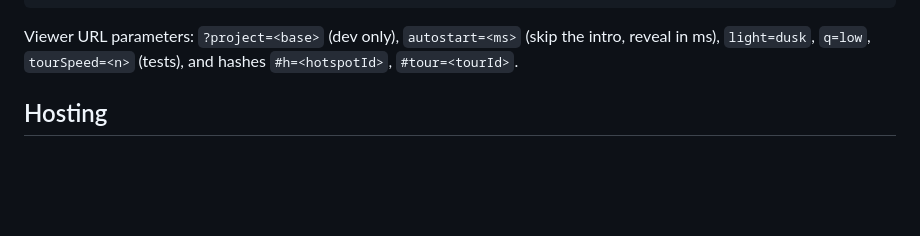
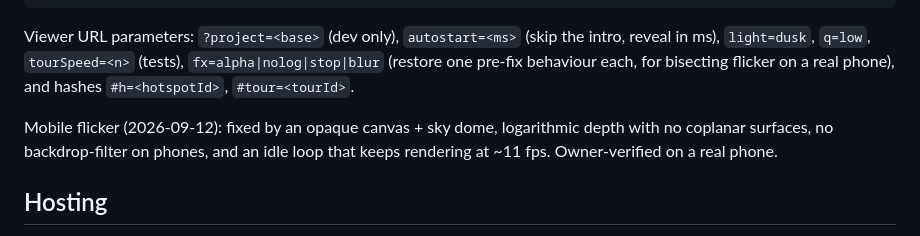
Before and after one commit to dsoldano/creatura-showroom, a Markdown page: README.md, the part around the change. Rendered like a GitHub page; blank space fills up the shorter version.

Commit message:
README: bisect flags + flicker fix note (owner-verified on phone)
Co-Authored-By: Claude Fable 5.1 <noreply@anthropic.com>
Claude-Session: https://claude.ai/code/session_01Ww5MSzHLNRbzu3Hzh5J8zF

````diff
--- a/README.md
+++ b/README.md
@@ -39,7 +39,9 @@ node tools/check.mjs https://walk.csoul.cloud/belvedere/   # 12 live checks (boo
 node tools/shoot.mjs <url> <outPrefix>                     # desktop + phone screenshots with console-error capture
 ```
 
-Viewer URL parameters: `?project=<base>` (dev only), `autostart=<ms>` (skip the intro, reveal in ms), `light=dusk`, `q=low`, `tourSpeed=<n>` (tests), and hashes `#h=<hotspotId>`, `#tour=<tourId>`.
+Viewer URL parameters: `?project=<base>` (dev only), `autostart=<ms>` (skip the intro, reveal in ms), `light=dusk`, `q=low`, `tourSpeed=<n>` (tests), `fx=alpha|nolog|stop|blur` (restore one pre-fix behaviour each, for bisecting flicker on a real phone), and hashes `#h=<hotspotId>`, `#tour=<tourId>`.
+
+Mobile flicker (2026-09-12): fixed by an opaque canvas + sky dome, logarithmic depth with no coplanar surfaces, no backdrop-filter on phones, and an idle loop that keeps rendering at ~11 fps. Owner-verified on a real phone.
 
 ## Hosting
 
````
